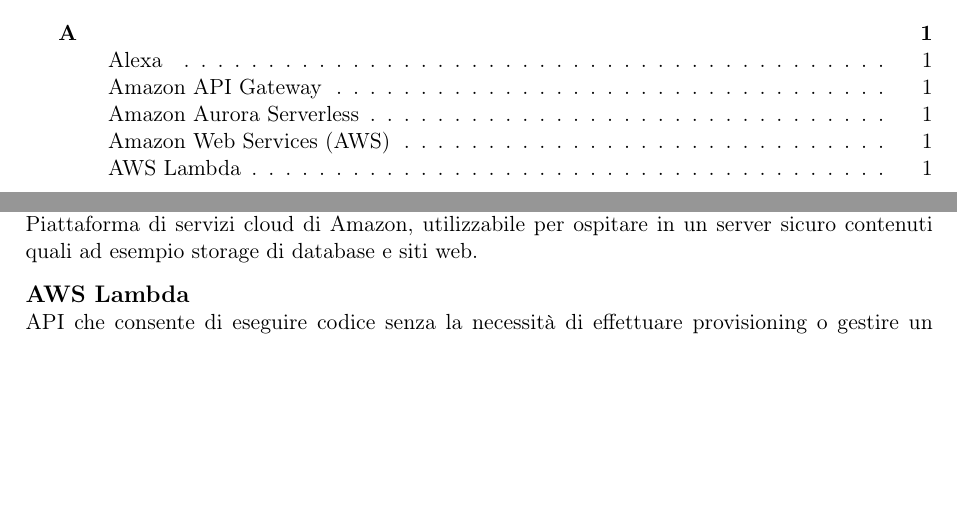
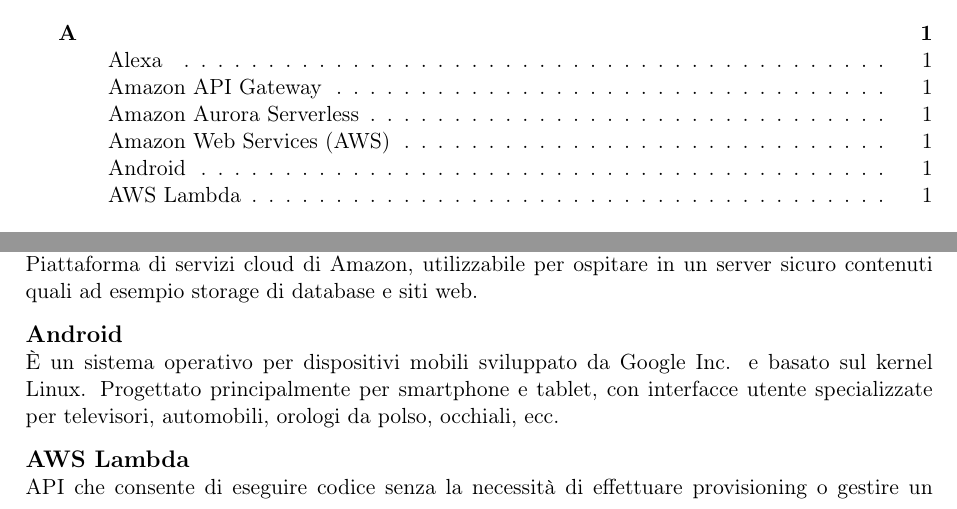
Before and after one commit to Vashy/AlphaSix, a LaTeX document (doc/Glossario/glossario.tex, which reads doc/Glossario/sections/A.tex): two parts of pages 3 and 5 of 30, joined at a grey line, cut so that both start at the same text, the shorter picture padded with empty space. Compiled offline with pdfLaTeX.

Commit message:
Aggiunto termine Android

```diff
--- a/doc/Glossario/sections/A.tex
+++ b/doc/Glossario/sections/A.tex
@@ -24,6 +24,10 @@
         e siti web.
     }\label{AWS}
 
+    \parola{Android}{%
+        È un sistema operativo per dispositivi mobili sviluppato da Google Inc. e basato sul kernel Linux. Progettato                   principalmente per smartphone e tablet, con interfacce utente specializzate per televisori, automobili, orologi da             polso, occhiali, ecc.
+    }\label{Android}
+
     \parola{AWS Lambda}{%
         API che consente di eseguire codice senza la necessità di effettuare provisioning o gestire un server.
     }\label{AWS Lambda}
```
